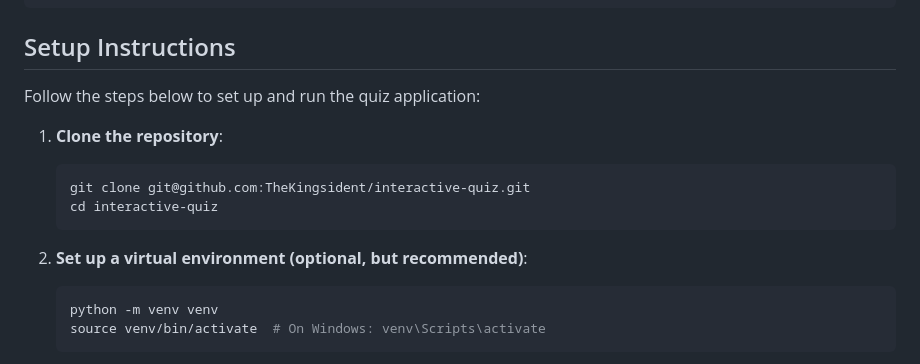
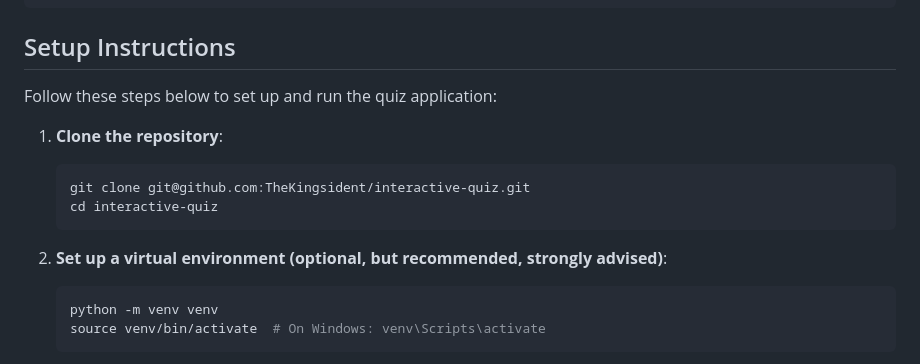
Before and after one commit to TheKingsident/interactive-quiz, a Markdown page: README.md, the part around the change. GitHub-like rendering.

````diff
--- a/README.md
+++ b/README.md
@@ -34,7 +34,7 @@ pip install django djangorestframework
 
 ## Setup Instructions
 
-Follow the steps below to set up and run the quiz application:
+Follow these steps below to set up and run the quiz application:
 
 1. **Clone the repository**:
    ```bash
@@ -42,7 +42,7 @@ Follow the steps below to set up and run the quiz application:
    cd interactive-quiz
    ```
 
-2. **Set up a virtual environment (optional, but recommended)**:
+2. **Set up a virtual environment (optional, but recommended, strongly advised)**:
    ```bash
    python -m venv venv
    source venv/bin/activate  # On Windows: venv\Scripts\activate
````
